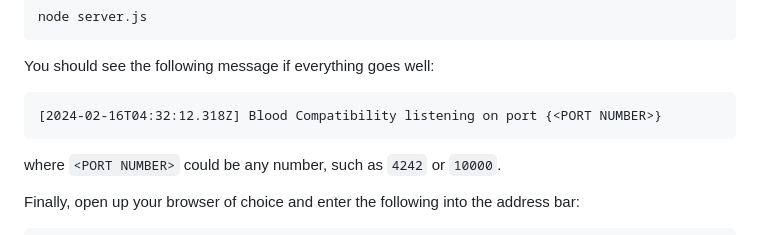
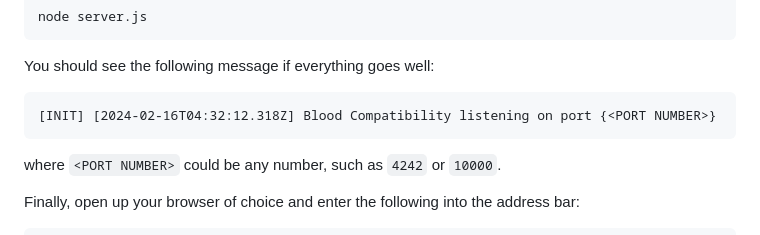
Before and after one commit to QingTian1927/Blood_Compatibility, a Markdown page: README.md, the part around the change. Rendered like a GitHub page.

````diff
--- a/README.md
+++ b/README.md
@@ -71,7 +71,7 @@ node server.js
 
 You should see the following message if everything goes well:
 ```
-[2024-02-16T04:32:12.318Z] Blood Compatibility listening on port {<PORT NUMBER>}
+[INIT] [2024-02-16T04:32:12.318Z] Blood Compatibility listening on port {<PORT NUMBER>}
 ```
 
 where `<PORT NUMBER>` could be any number, such as `4242` or `10000`.
````
